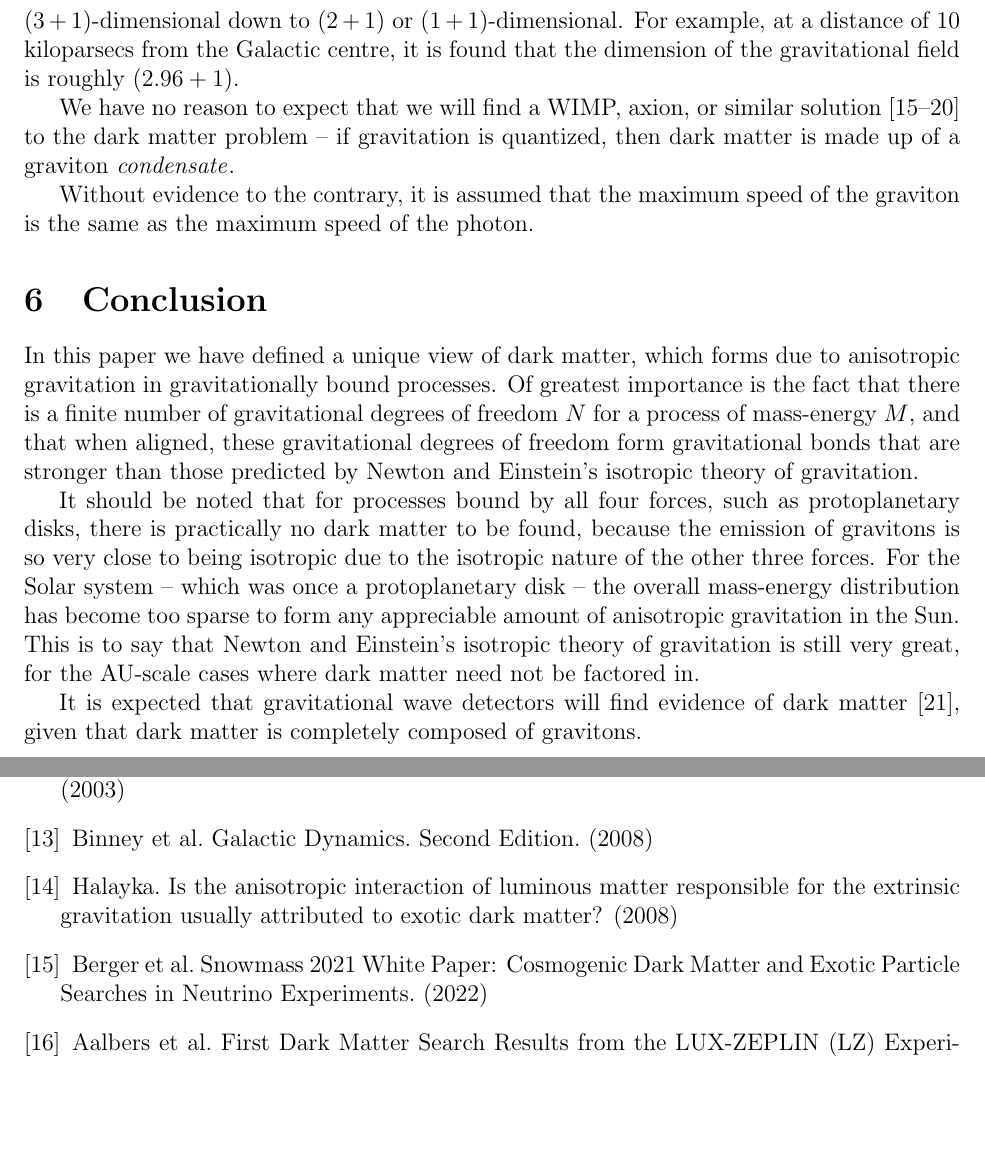
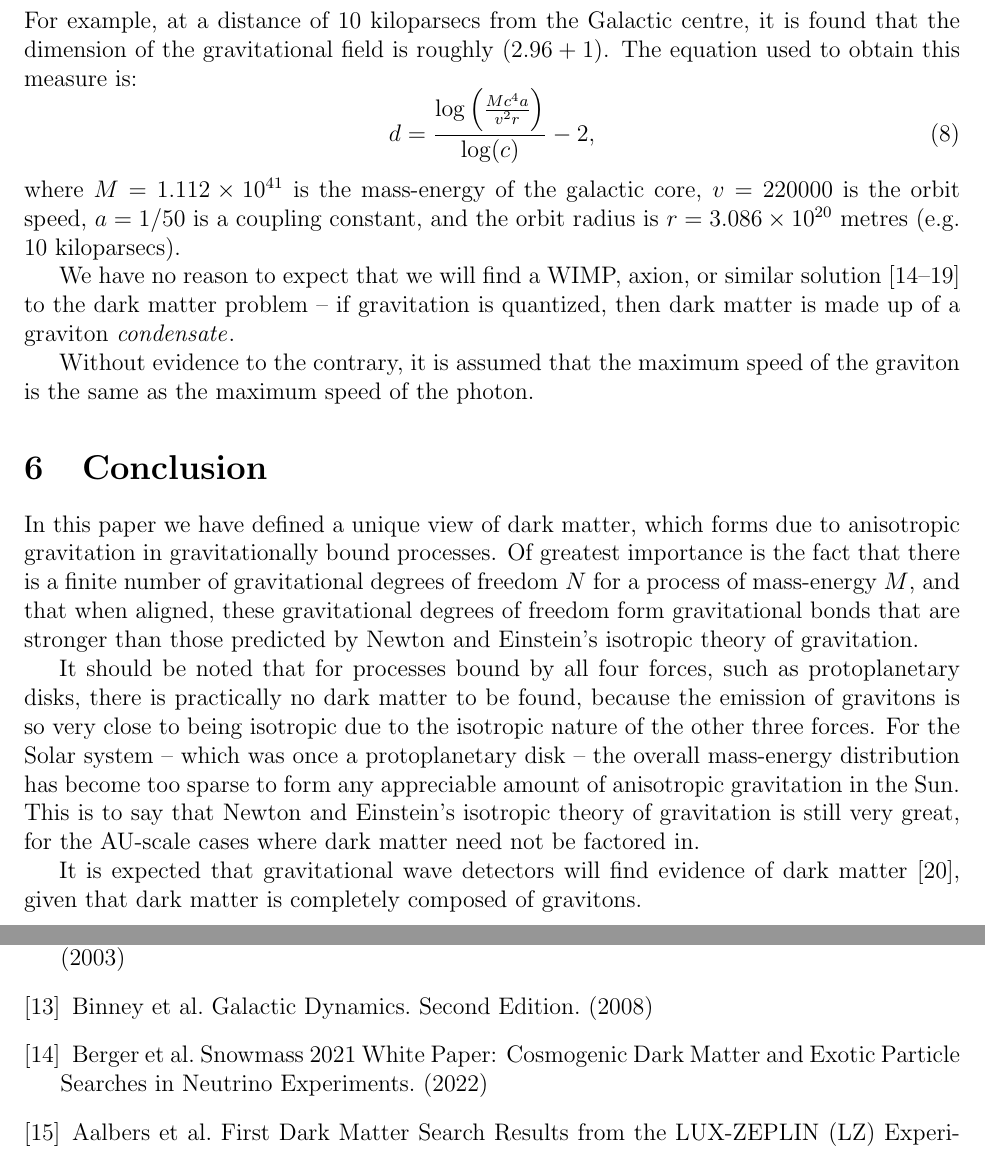
Before and after one commit to sjhalayka/papers, a LaTeX paper (anisotropic gravitation/bezier_escape.tex): two parts of pages 4 and 5 of 5, joined at a grey line, cut so that both start at the same text, the shorter picture padded with empty space. Compiled offline with pdfLaTeX.

Commit message:
Add files via upload

```diff
--- a/anisotropic gravitation/bezier_escape.tex
+++ b/anisotropic gravitation/bezier_escape.tex
@@ -150,8 +148,13 @@ With regard to the flat rotation curve found in galactic dynamics \cite{binney}:
 In fact, gravitation is anisotropic for all gravitationally bound processes, for there is no such thing as a perfect spherically symmetric, isotropic, homogeneous process (not even a black hole is spherically symmetric, because the event horizon is quantized).
 This includes galaxies, clusters, walls, and filaments.
 For instance, for a perfect disk, the interaction strength increases by a factor of $c$ with a long-range falloff proportional to $1/r$, and for a perfect filament it increases by a factor of $c^2$ with a long-range falloff proportional to $1$ (e.g. no falloff).
-For more details, see \cite{halayka}, where we show that for these perfect shapes that the gravitational field goes from being ($3+1$)-dimensional down to ($2+1$) or ($1+1$)-dimensional.
+For these perfect shapes, the gravitational field goes from being ($3+1$)-dimensional down to ($2+1$) or ($1+1$)-dimensional.
 For example, at a distance of $10$ kiloparsecs from the Galactic centre, it is found that the dimension of the gravitational field is roughly $(2.96 + 1)$.
+The equation used to obtain this measure is:
+\begin{equation}
+d = \frac{ \log\left(\frac{ M c^4 a }{ v^2 r } \right)} { \log(c) }  - 2,
+\end{equation}
+where $M = 1.112 \times 10^{41}$ is the mass-energy of the galactic core, $v = 220000$ is the orbit speed, $a = 1/50$ is a coupling constant, and the orbit radius is $r = 3.086 \times 10^{20}$ metres (e.g. $10$ kiloparsecs).
 
 We have no reason to expect that we will find a WIMP, axion, or similar solution \cite{berger, aalbers, quiskamp, haipeng, hui, ackerman} to the dark matter problem -- if gravitation is quantized, then dark matter is made up of a graviton {\textit{condensate}}.
 
@@ -207,7 +210,6 @@ It is expected that gravitational wave detectors will find evidence of dark matt
 \bibitem{stevens} Stevens et al. Unix Network Programming, Volume 1: The Sockets Networking API. (2003)
 
 \bibitem{binney} Binney et al. Galactic Dynamics. Second Edition. (2008)
-\bibitem{halayka} Halayka. Is the anisotropic interaction of luminous matter responsible for the extrinsic gravitation usually attributed to exotic dark matter? (2008)
 
 \bibitem{berger} Berger et al. Snowmass 2021 White Paper: Cosmogenic Dark Matter and Exotic Particle Searches in Neutrino Experiments. (2022)
 \bibitem{aalbers} Aalbers et al. First Dark Matter Search Results from the LUX-ZEPLIN (LZ) Experiment. (2022)
```
Also changed, not shown: anisotropic gravitation/bezier_escape.pdf, anisotropic gravitation/bezier_escape.tex (4 more changed lines), 2 other files.
